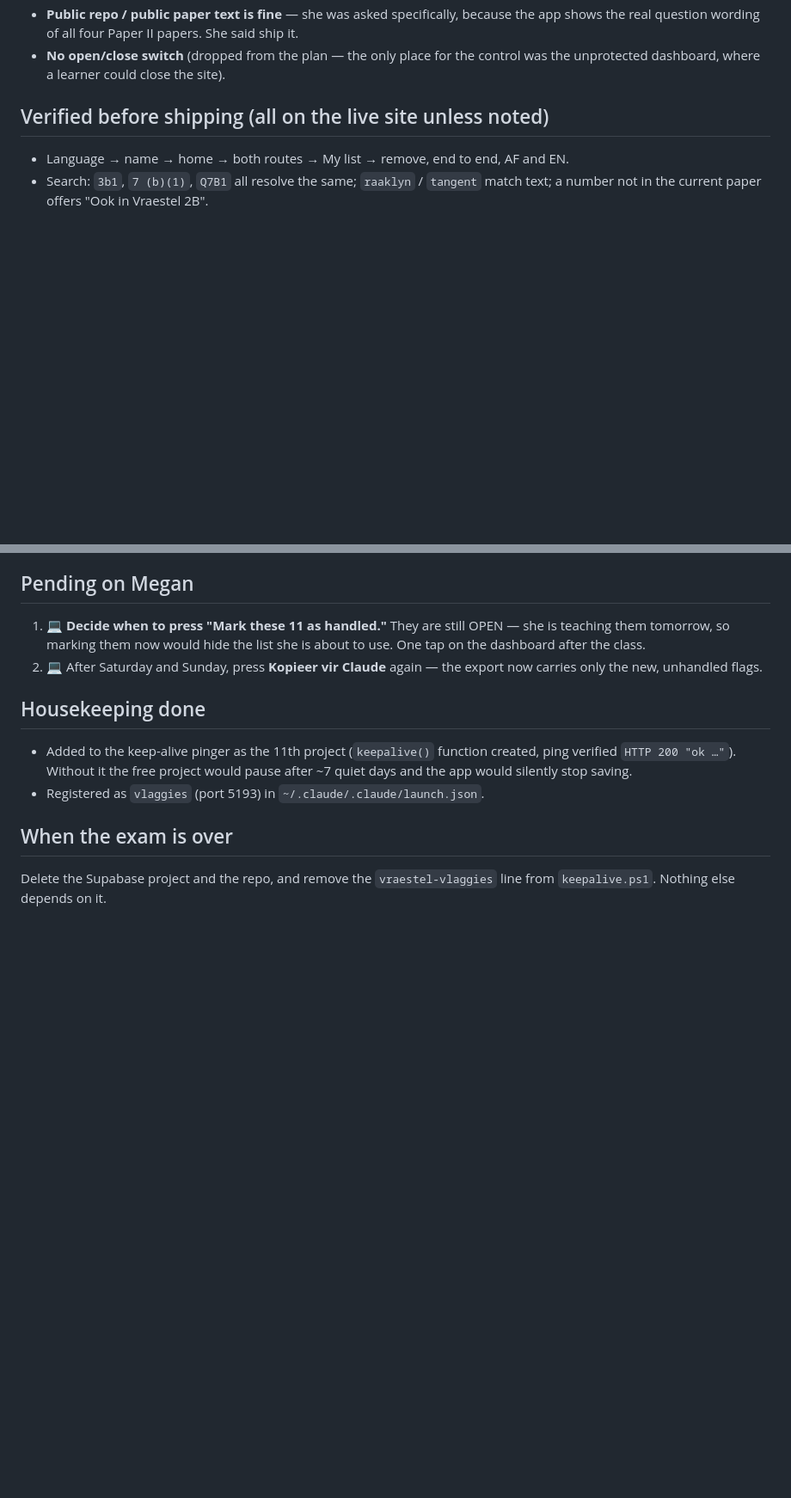
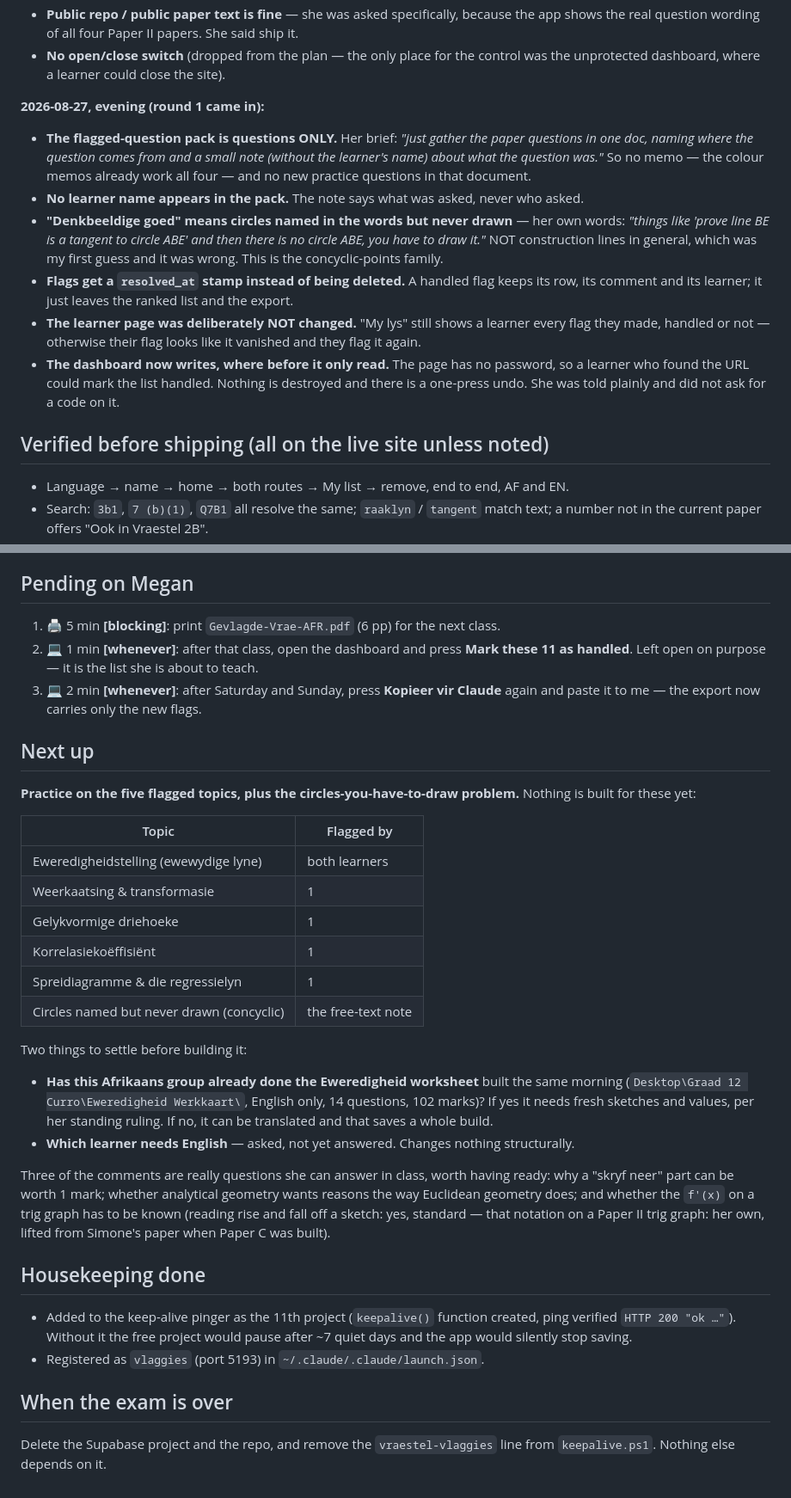
Before and after one commit to megzieberr/vraestel-vlaggies, a Markdown page: PROJECT-STATUS.md, 2 parts joined by grey strips. Shown at 86% size. GitHub-like rendering; blank space fills up the shorter version.

Commit message:
Wrap-up: status file for round 1 and the resolved stamp
Adds "Where we are" and "Next up", appends this evening's decisions to the
append-only decisions list, and rewrites "Pending on Megan" as one line each.

The open question recorded for next session: whether this Afrikaans group has
already done the English Eweredigheid worksheet, which decides whether the
topic practice needs fresh sketches or can be translated.

Co-Authored-By: Claude Opus 5 <noreply@anthropic.com>

```diff
--- a/PROJECT-STATUS.md
+++ b/PROJECT-STATUS.md
@@ -35,6 +48,26 @@ architecture, the security shape, and the "never hand-edit questions.js" rule.
   shows the real question wording of all four Paper II papers. She said ship it.
 - **No open/close switch** (dropped from the plan — the only place for the control was the
   unprotected dashboard, where a learner could close the site).
+
+**2026-08-27, evening (round 1 came in):**
+
+- **The flagged-question pack is questions ONLY.** Her brief: *"just gather the paper
+  questions in one doc, naming where the question comes from and a small note (without
+  the learner's name) about what the question was."* So no memo — the colour memos already
+  work all four — and no new practice questions in that document.
+- **No learner name appears in the pack.** The note says what was asked, never who asked.
+- **"Denkbeeldige goed" means circles named in the words but never drawn** — her own
+  words: *"things like 'prove line BE is a tangent to circle ABE' and then there is no
+  circle ABE, you have to draw it."* NOT construction lines in general, which was my first
+  guess and it was wrong. This is the concyclic-points family.
+- **Flags get a `resolved_at` stamp instead of being deleted.** A handled flag keeps its
+  row, its comment and its learner; it just leaves the ranked list and the export.
+- **The learner page was deliberately NOT changed.** "My lys" still shows a learner every
+  flag they made, handled or not — otherwise their flag looks like it vanished and they
+  flag it again.
+- **The dashboard now writes, where before it only read.** The page has no password, so a
+  learner who found the URL could mark the list handled. Nothing is destroyed and there is
+  a one-press undo. She was told plainly and did not ask for a code on it.
 
 ## Verified before shipping (all on the live site unless noted)
 
@@ -83,11 +116,39 @@ undo → back to 11 open. Table checked before and after: **11 rows throughout,
 
 ## Pending on Megan
 
-1. 💻 **Decide when to press "Mark these 11 as handled."** They are still OPEN — she is
-   teaching them tomorrow, so marking them now would hide the list she is about to use.
-   One tap on the dashboard after the class.
-2. 💻 After Saturday and Sunday, press **Kopieer vir Claude** again — the export now
-   carries only the new, unhandled flags.
+1. 🖨️ 5 min **[blocking]**: print `Gevlagde-Vrae-AFR.pdf` (6 pp) for the next class.
+2. 💻 1 min **[whenever]**: after that class, open the dashboard and press **Mark these 11
+   as handled**. Left open on purpose — it is the list she is about to teach.
+3. 💻 2 min **[whenever]**: after Saturday and Sunday, press **Kopieer vir Claude** again
+   and paste it to me — the export now carries only the new flags.
+
+## Next up
+
+**Practice on the five flagged topics, plus the circles-you-have-to-draw problem.** Nothing
+is built for these yet:
+
+| Topic | Flagged by |
+|---|---|
+| Eweredigheidstelling (ewewydige lyne) | both learners |
+| Weerkaatsing & transformasie | 1 |
+| Gelykvormige driehoeke | 1 |
+| Korrelasiekoëffisiënt | 1 |
+| Spreidiagramme & die regressielyn | 1 |
+| Circles named but never drawn (concyclic) | the free-text note |
+
+Two things to settle before building it:
+
+- **Has this Afrikaans group already done the Eweredigheid worksheet** built the same
+  morning (`Desktop\Graad 12 Curro\Eweredigheid Werkkaart\`, English only, 14 questions, 102 marks)? If yes it needs fresh
+  sketches and values, per her standing ruling. If no, it can be translated and that saves
+  a whole build.
+- **Which learner needs English** — asked, not yet answered. Changes nothing structurally.
+
+Three of the comments are really questions she can answer in class, worth having ready:
+why a "skryf neer" part can be worth 1 mark; whether analytical geometry wants reasons the
+way Euclidean geometry does; and whether the `f'(x)` on a trig graph has to be known
+(reading rise and fall off a sketch: yes, standard — that notation on a Paper II trig
+graph: her own, lifted from Simone's paper when Paper C was built).
 
 ## Housekeeping done
 
```
Also changed, not shown: other parts of PROJECT-STATUS.md (+13 -0 lines).
